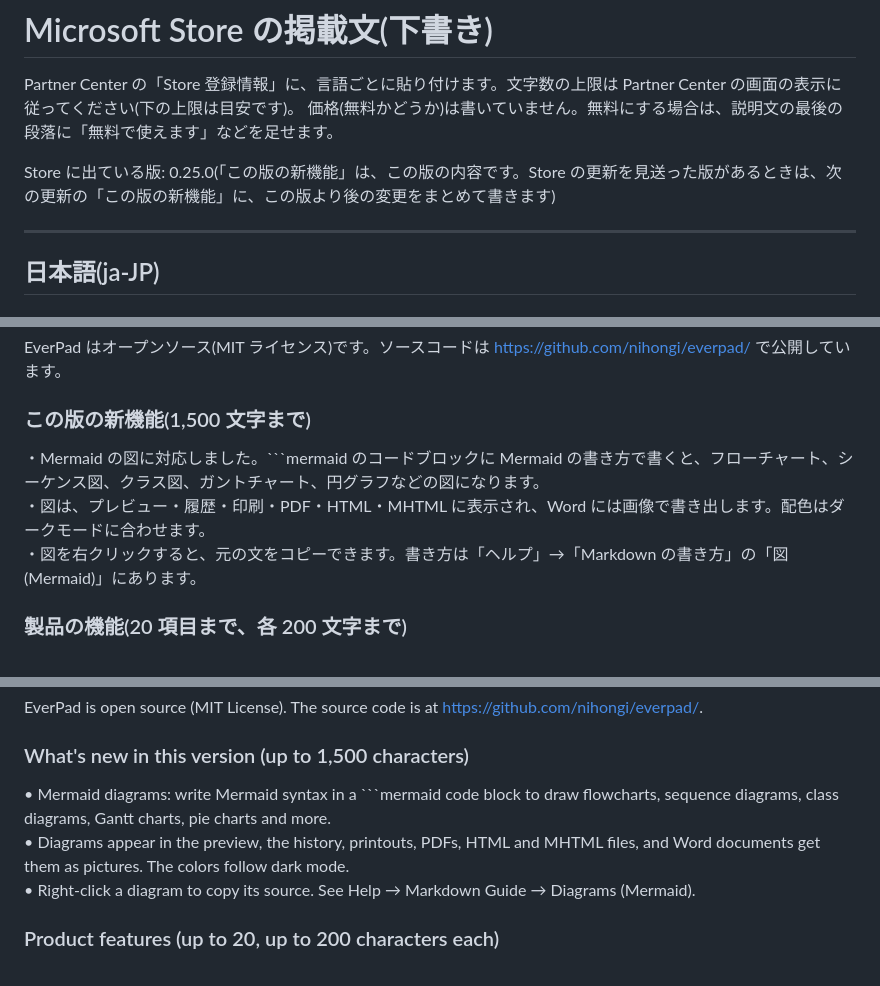
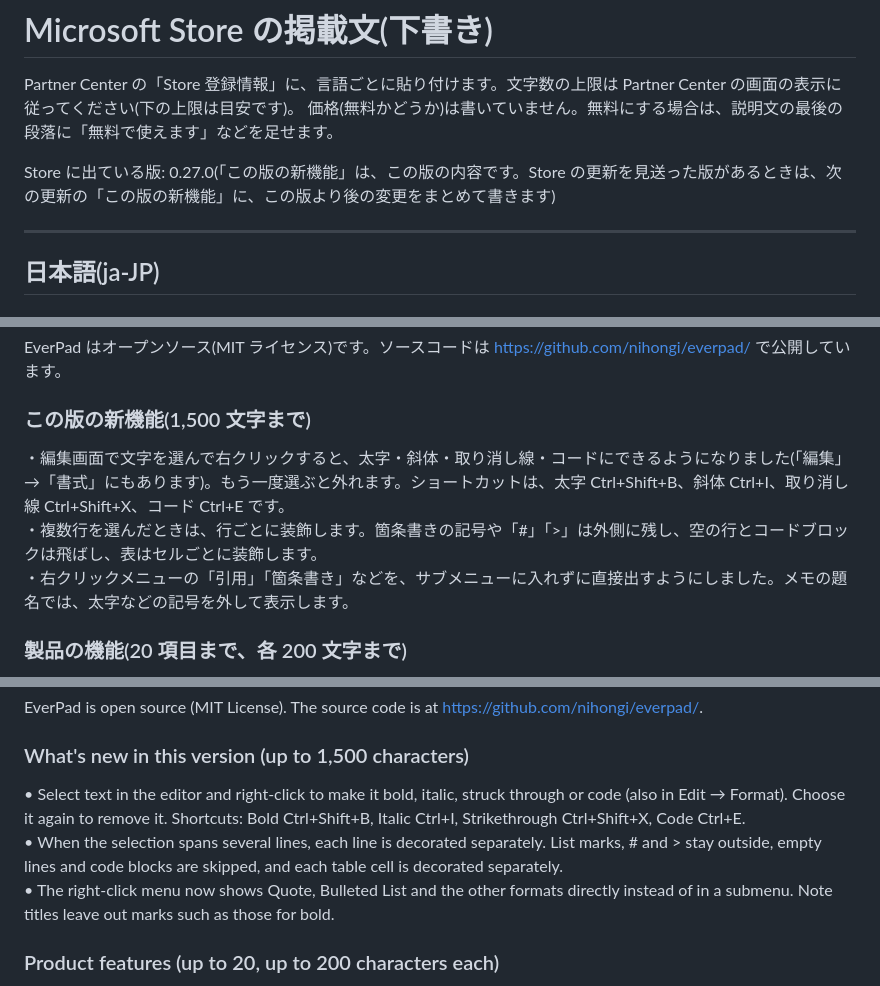
Before and after one commit to nihongi/everpad, a Markdown page: store/listing.md, 3 parts joined by grey strips. Drawn GitHub-style.

Commit message:
Store の掲載文を 0.27.0 に合わせた
- 「Store に出ている版」を 0.27.0 にした
- 「この版の新機能」(日本語と英語)を、0.27.0 で Store に提出した文にした
- 説明の「書く」と製品の機能(16 番)に、選んだ文字を右クリックで太字・斜体・取り消し線・コードにできることを足した

Co-Authored-By: Claude Opus 5.5 <noreply@anthropic.com>

````diff
--- a/store/listing.md
+++ b/store/listing.md
@@ -3,7 +3,7 @@
 Partner Center の「Store 登録情報」に、言語ごとに貼り付けます。文字数の上限は Partner Center の画面の表示に従ってください(下の上限は目安です)。
 価格(無料かどうか)は書いていません。無料にする場合は、説明文の最後の段落に「無料で使えます」などを足せます。
 
-Store に出ている版: 0.25.0(「この版の新機能」は、この版の内容です。Store の更新を見送った版があるときは、次の更新の「この版の新機能」に、この版より後の変更をまとめて書きます)
+Store に出ている版: 0.27.0(「この版の新機能」は、この版の内容です。Store の更新を見送った版があるときは、次の更新の「この版の新機能」に、この版より後の変更をまとめて書きます)
 
 ---
 
@@ -51,9 +52,9 @@ EverPad はオープンソース(MIT ライセンス)です。ソースコード
 
 ### この版の新機能(1,500 文字まで)
 
-・Mermaid の図に対応しました。```mermaid のコードブロックに Mermaid の書き方で書くと、フローチャート、シーケンス図、クラス図、ガントチャート、円グラフなどの図になります。
-・図は、プレビュー・履歴・印刷・PDF・HTML・MHTML に表示され、Word には画像で書き出します。配色はダークモードに合わせます。
-・図を右クリックすると、元の文をコピーできます。書き方は「ヘルプ」→「Markdown の書き方」の「図(Mermaid)」にあります。
+・編集画面で文字を選んで右クリックすると、太字・斜体・取り消し線・コードにできるようになりました(「編集」→「書式」にもあります)。もう一度選ぶと外れます。ショートカットは、太字 Ctrl+Shift+B、斜体 Ctrl+I、取り消し線 Ctrl+Shift+X、コード Ctrl+E です。
+・複数行を選んだときは、行ごとに装飾します。箇条書きの記号や「#」「>」は外側に残し、空の行とコードブロックは飛ばし、表はセルごとに装飾します。
+・右クリックメニューの「引用」「箇条書き」などを、サブメニューに入れずに直接出すようにしました。メモの題名では、太字などの記号を外して表示します。
 
 ### 製品の機能(20 項目まで、各 200 文字まで)
 
@@ -134,9 +137,9 @@ EverPad is open source (MIT License). The source code is at https://github.com/n
 
 ### What's new in this version (up to 1,500 characters)
 
-• Mermaid diagrams: write Mermaid syntax in a ```mermaid code block to draw flowcharts, sequence diagrams, class diagrams, Gantt charts, pie charts and more.
-• Diagrams appear in the preview, the history, printouts, PDFs, HTML and MHTML files, and Word documents get them as pictures. The colors follow dark mode.
-• Right-click a diagram to copy its source. See Help → Markdown Guide → Diagrams (Mermaid).
+• Select text in the editor and right-click to make it bold, italic, struck through or code (also in Edit → Format). Choose it again to remove it. Shortcuts: Bold Ctrl+Shift+B, Italic Ctrl+I, Strikethrough Ctrl+Shift+X, Code Ctrl+E.
+• When the selection spans several lines, each line is decorated separately. List marks, # and > stay outside, empty lines and code blocks are skipped, and each table cell is decorated separately.
+• The right-click menu now shows Quote, Bulleted List and the other formats directly instead of in a submenu. Note titles leave out marks such as those for bold.
 
 ### Product features (up to 20, up to 200 characters each)
 
````
Also changed, not shown: other parts of store/listing.md (+4 -0 lines).
